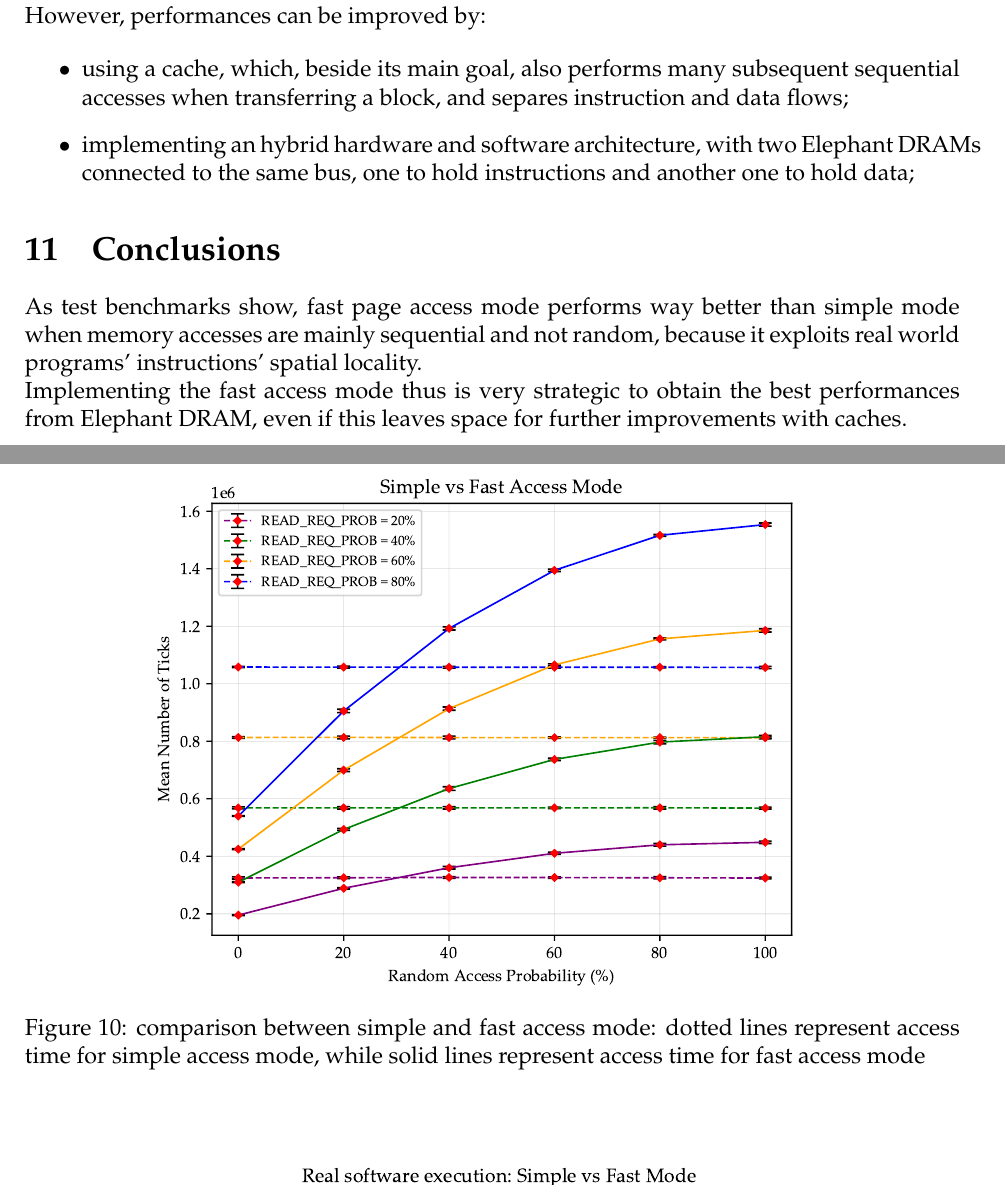
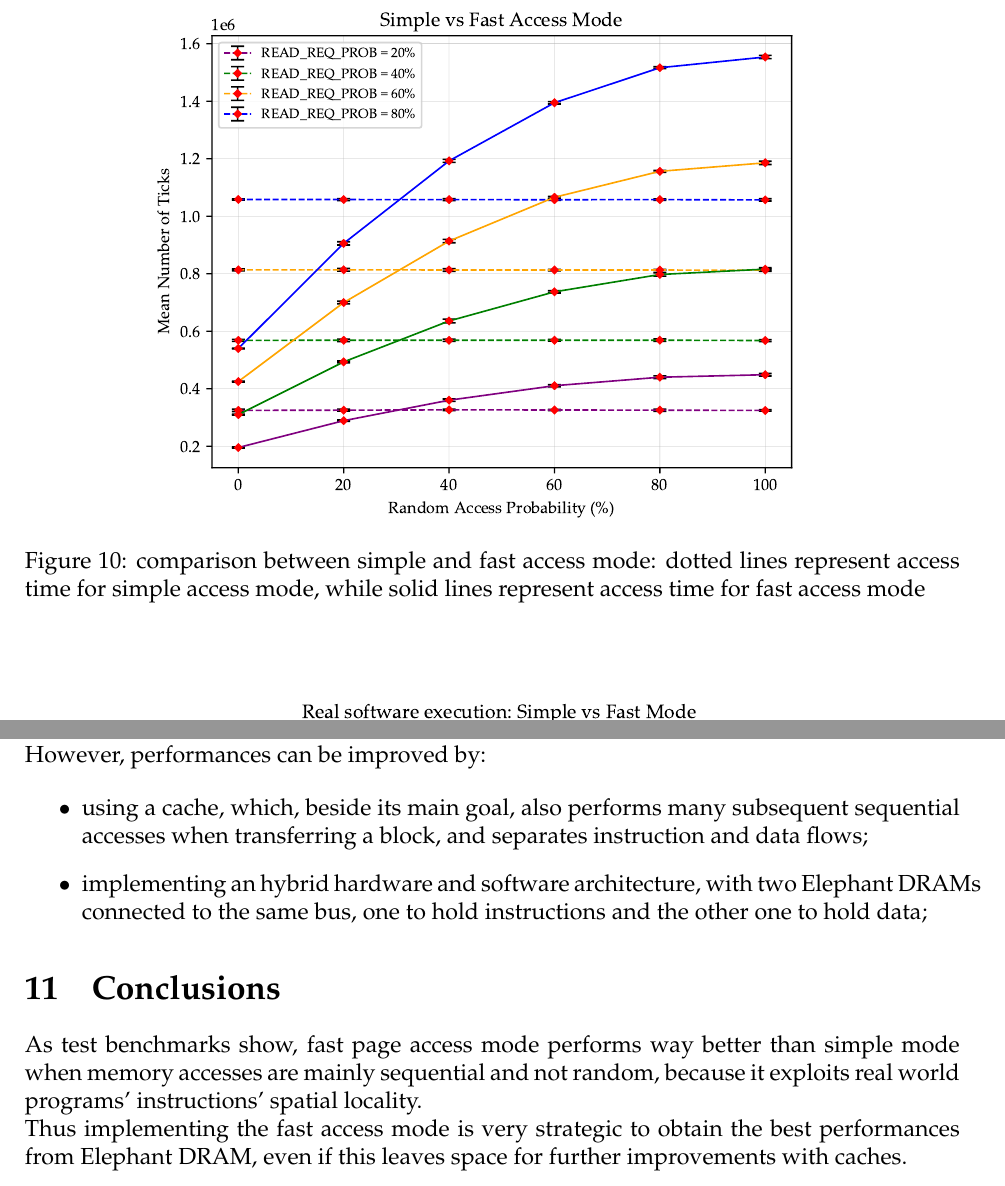
Before and after one commit to francescobarbarulo/CA19.32, a LaTeX document (doc/main.tex): two parts of pages 13 and 14 of 16 before the commit and two parts of pages 14 and 16 of 17 after it, joined at a grey line, cut so that both start at the same text. Compiled offline with pdfLaTeX.

Commit message:
[doc] final version

```diff
--- a/doc/main.tex
+++ b/doc/main.tex
@@ -679,7 +682,7 @@ Figure~\ref{fig:flow} shows a comparison of execution time for various real worl
 
 Figure~\ref{fig:flow-i-d} shows a comparison of execution time for the same various real world programs address tracks, in simple access mode and fast access mode, if instruction and data flows are kept separated.
 
-\begin{figure}
+\begin{figure}[H]
   \center
   \includegraphics[width=.8\textwidth]{img/test-simple-vs-fast.pdf}
   \caption{comparison between simple and fast access mode: dotted lines represent access time for simple access mode, while solid lines represent access time for fast access mode}
@@ -739,14 +742,14 @@ Results from tests show that, with real world programs, there is no gain in perf
 However, performances can be improved by:
 
 \begin{itemize}
-  \item using a cache, which, beside its main goal, also performs many subsequent sequential accesses when transferring a block, and separes instruction and data flows;
-  \item implementing an hybrid hardware and software architecture, with two \memoryname{} DRAMs connected to the same bus, one to hold instructions and another one to hold data;
+  \item using a cache, which, beside its main goal, also performs many subsequent sequential accesses when transferring a block, and separates instruction and data flows;
+  \item implementing an hybrid hardware and software architecture, with two \memoryname{} DRAMs connected to the same bus, one to hold instructions and the other one to hold data;
 \end{itemize}
 
 \section{Conclusions}
 As test benchmarks show, fast page access mode performs way better than simple mode when memory accesses are mainly sequential and not random, because it exploits real world programs' instructions' spatial locality.
 
-Implementing the fast access mode thus is very strategic to obtain the best performances from \memoryname{} DRAM, even if this leaves space for further improvements with caches.
+Thus implementing the fast access mode is very strategic to obtain the best performances from \memoryname{} DRAM, even if this leaves space for further improvements with caches.
 
 \clearpage
 
```
Also changed, not shown: doc/main.tex (7 more changed lines).
